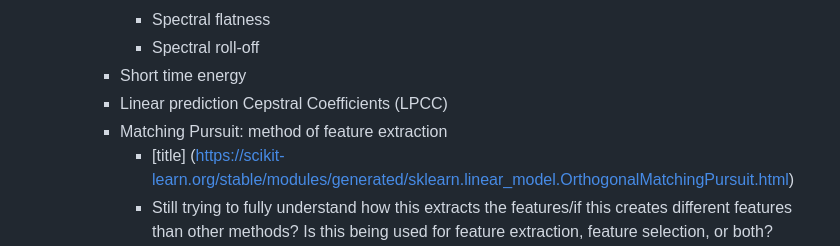
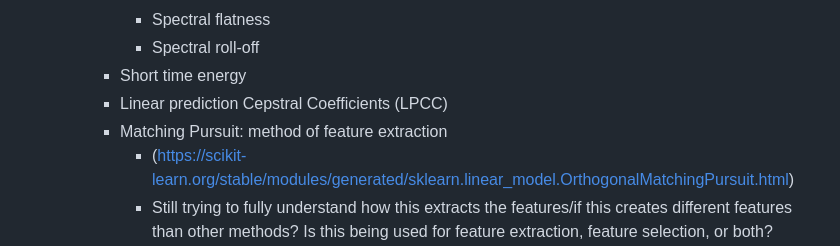
Before and after one commit to uvm-plaid/CIROH-NextGen-SMS-UVM, a Markdown page: UVM-NRT-RoS/F24_Machine_Learning/New Features and Models Research.md, the part around the change. Rendered like a GitHub page.

Commit message:
Update New Features and Models Research.md
Formatting update

```diff
--- a/UVM-NRT-RoS/F24_Machine_Learning/New Features and Models Research.md
+++ b/UVM-NRT-RoS/F24_Machine_Learning/New Features and Models Research.md
@@ -12,7 +12,7 @@
       - Short time energy
       - Linear prediction Cepstral Coefficients (LPCC)
       - Matching Pursuit: method of feature extraction
-        - [title] (https://scikit-learn.org/stable/modules/generated/sklearn.linear_model.OrthogonalMatchingPursuit.html)
+        - (https://scikit-learn.org/stable/modules/generated/sklearn.linear_model.OrthogonalMatchingPursuit.html)
         - Still trying to fully understand how this extracts the features/if this creates different features than other methods? Is this being used for feature extraction, feature selection, or both?
         - Question: most articles I’m seeing that use this are from 2000s-2010s. The latest I’ve seen using MP is 2021. Is this okay, or would this indicate that it’s outdated in the field? The articles I did see claim that using MP allows them to get higher accuracy than with just MFCCs.
       - "A Deep Learning Approach to Speech, Music and Environmental Noise Classification"
```
